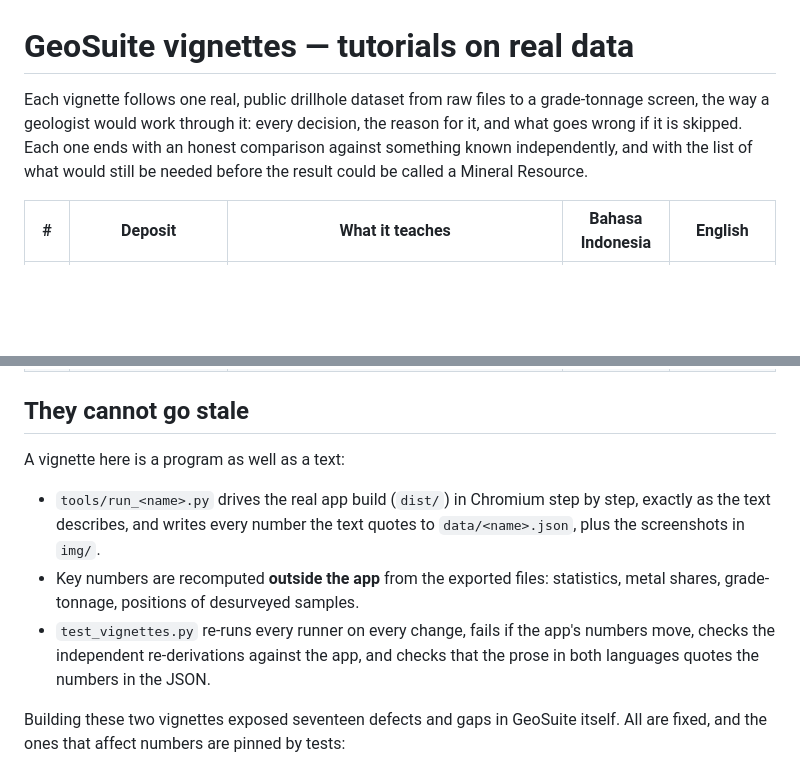
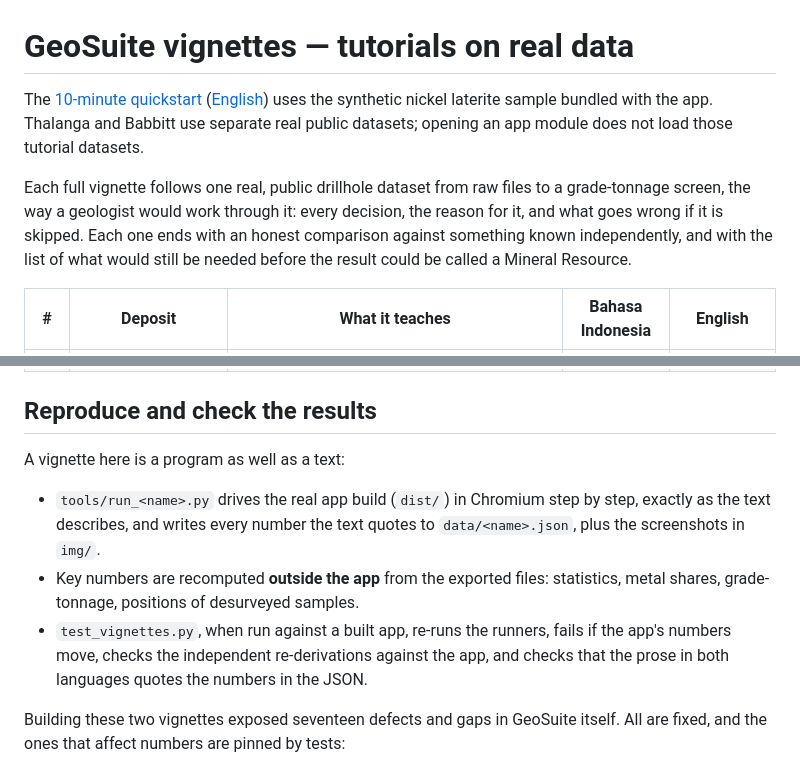
Before and after one commit to ghoziankarami/geosuite, a Markdown page: docs/vignettes/README.md, 2 parts joined by grey strips. Rendered like a GitHub page; blank space fills up the shorter version.

Commit message:
Clarify synthetic quickstart and offline installation

```diff
--- a/docs/vignettes/README.md
+++ b/docs/vignettes/README.md
@@ -1,19 +1,21 @@
 # GeoSuite vignettes — tutorials on real data
 
-Each vignette follows one real, public drillhole dataset from raw files to a grade-tonnage screen, the way a geologist would work through it: every decision, the reason for it, and what goes wrong if it is skipped. Each one ends with an honest comparison against something known independently, and with the list of what would still be needed before the result could be called a Mineral Resource.
+The [10-minute quickstart](00-quickstart.md) ([English](en/00-quickstart.md)) uses the synthetic nickel laterite sample bundled with the app. Thalanga and Babbitt use separate real public datasets; opening an app module does not load those tutorial datasets.
+
+Each full vignette follows one real, public drillhole dataset from raw files to a grade-tonnage screen, the way a geologist would work through it: every decision, the reason for it, and what goes wrong if it is skipped. Each one ends with an honest comparison against something known independently, and with the list of what would still be needed before the result could be called a Mineral Resource.
 
 | # | Deposit | What it teaches | Bahasa Indonesia | English |
 |---|---|---|---|---|
 | 01 | **Thalanga** VMS Zn-Pb-Cu-Ag-Au, Queensland (GSQ, CC BY 4.0) | lab codes and missing values · validating and editing with an audit trail · cropping a regional compilation · populations vs outliers (no top-cut) · grade-shell domaining without lithology · why software defaults produced 202 Mt · checking against 1989–1998 production | [01-thalanga-vms.md](01-thalanga-vms.md) | [en/01-thalanga-vms.md](en/01-thalanga-vms.md) |
 | 02 | **Babbitt** Cu-Ni-PGE, Duluth Complex, Minnesota (NRRI via pygslib) | files in feet · 61 % of the core never assayed (unknown ≠ zero) · when a top-cut *is* right · dense data, short variogram range, smoothing · estimate vs RPEEE-constrained resource | [02-babbitt-cuni.md](02-babbitt-cuni.md) | [en/02-babbitt-cuni.md](en/02-babbitt-cuni.md) |
 
-## They cannot go stale
+## Reproduce and check the results
 
 A vignette here is a program as well as a text:
 
 - `tools/run_<name>.py` drives the real app build (`dist/`) in Chromium step by step, exactly as the text describes, and writes every number the text quotes to `data/<name>.json`, plus the screenshots in `img/`.
 - Key numbers are recomputed **outside the app** from the exported files: statistics, metal shares, grade-tonnage, positions of desurveyed samples.
-- `test_vignettes.py` re-runs every runner on every change, fails if the app's numbers move, checks the independent re-derivations against the app, and checks that the prose in both languages quotes the numbers in the JSON.
+- `test_vignettes.py`, when run against a built app, re-runs the runners, fails if the app's numbers move, checks the independent re-derivations against the app, and checks that the prose in both languages quotes the numbers in the JSON.
 
 Building these two vignettes exposed seventeen defects and gaps in GeoSuite itself. All are fixed, and the ones that affect numbers are pinned by tests:
 
```
Also changed, not shown: docs/vignettes/00-quickstart.md (added, +47 -0 lines), 1 other file.
